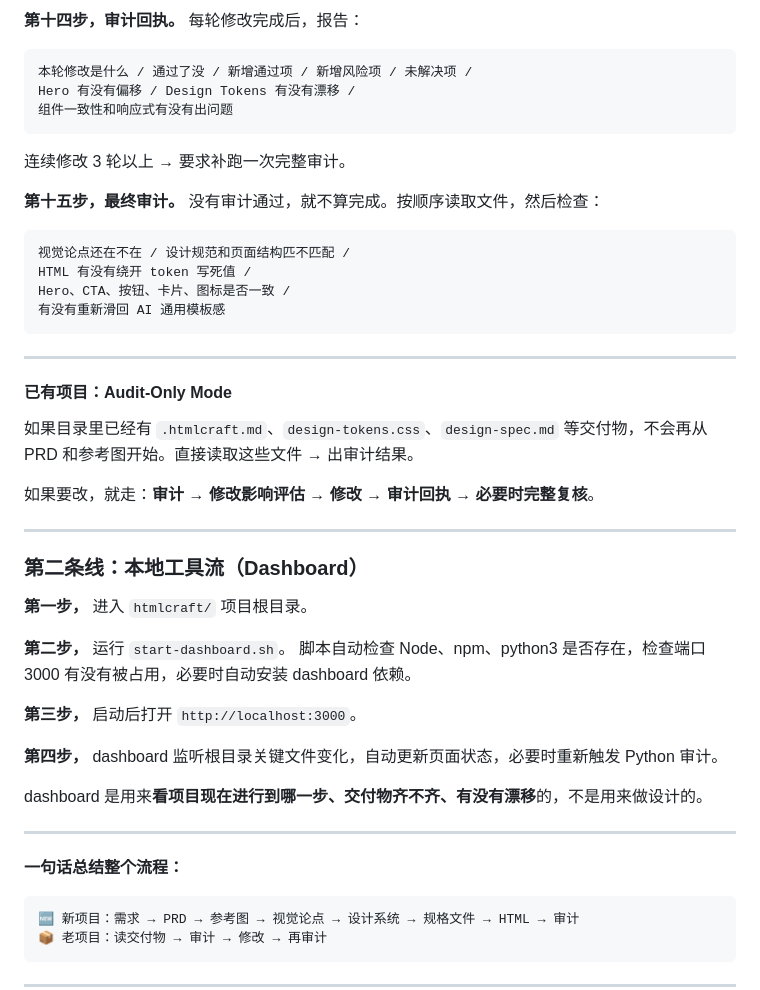
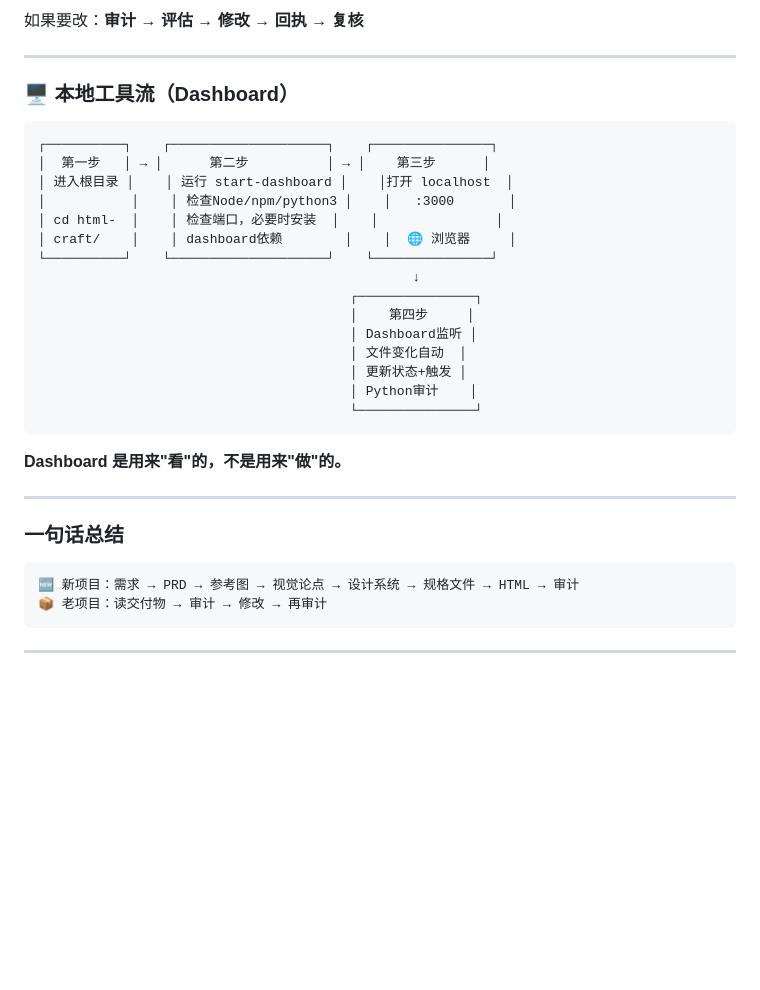
Before and after one commit to XuEimy/htmlcraft, a Markdown page: README.md, the part around one of its changes. GitHub-like rendering; blank space fills up the shorter version.

````diff
--- a/README.md
+++ b/README.md
@@ -183,50 +111,32 @@ Group B：**组件 + 动效**
-**第十四步，审计回执。**
-每轮修改完成后，报告：
-
-```
-本轮修改是什么 / 通过了没 / 新增通过项 / 新增风险项 / 未解决项 /
-Hero 有没有偏移 / Design Tokens 有没有漂移 /
-组件一致性和响应式有没有出问题
-```
-
-连续修改 3 轮以上 → 要求补跑一次完整审计。
-
-**第十五步，最终审计。**
-没有审计通过，就不算完成。按顺序读取文件，然后检查：
-
-```
-视觉论点还在不在 / 设计规范和页面结构匹不匹配 /
-HTML 有没有绕开 token 写死值 /
-Hero、CTA、按钮、卡片、图标是否一致 /
-有没有重新滑回 AI 通用模板感
-```
+如果要改：**审计 → 评估 → 修改 → 回执 → 复核**
 
 ---
 
-#### 已有项目：Audit-Only Mode
+### 🖥️ 本地工具流（Dashboard）
 
-如果目录里已经有 `.htmlcraft.md`、`design-tokens.css`、`design-spec.md` 等交付物，不会再从 PRD 和参考图开始。直接读取这些文件 → 出审计结果。
+```
+┌──────────┐    ┌────────────────────┐    ┌───────────────┐
+│  第一步   │ → │      第二步          │ → │    第三步      │
+│ 进入根目录 │    │ 运行 start-dashboard │    │打开 localhost  │
+│           │    │ 检查Node/npm/python3 │    │   :3000       │
+│ cd html-  │    │ 检查端口，必要时安装  │    │               │
+│ craft/    │    │ dashboard依赖        │    │  🌐 浏览器     │
+└──────────┘    └────────────────────┘    └───────────────┘
+                                                ↓
+                                        ┌───────────────┐
+                                        │    第四步     │
+                                        │ Dashboard监听 │
+                                        │ 文件变化自动  │
+                                        │ 更新状态+触发 │
+                                        │ Python审计    │
+                                        └───────────────┘
+```
 
-如果要改，就走：**审计 → 修改影响评估 → 修改 → 审计回执 → 必要时完整复核**。
+**Dashboard 是用来"看"的，不是用来"做"的。**
 
 ---
 
-### 第二条线：本地工具流（Dashboard）
-
-**第一步，** 进入 `htmlcraft/` 项目根目录。
-
-**第二步，** 运行 `start-dashboard.sh`。
-脚本自动检查 Node、npm、python3 是否存在，检查端口 3000 有没有被占用，必要时自动安装 dashboard 依赖。
-
-**第三步，** 启动后打开 `http://localhost:3000`。
-
-**第四步，** dashboard 监听根目录关键文件变化，自动更新页面状态，必要时重新触发 Python 审计。
-
-dashboard 是用来**看项目现在进行到哪一步、交付物齐不齐、有没有漂移**的，不是用来做设计的。
-
----
-
-**一句话总结整个流程：**
+### 一句话总结
 
 ```
 🆕 新项目：需求 → PRD → 参考图 → 视觉论点 → 设计系统 → 规格文件 → HTML → 审计
````
Also changed, not shown: other parts of README.md (+55 -127 lines).
